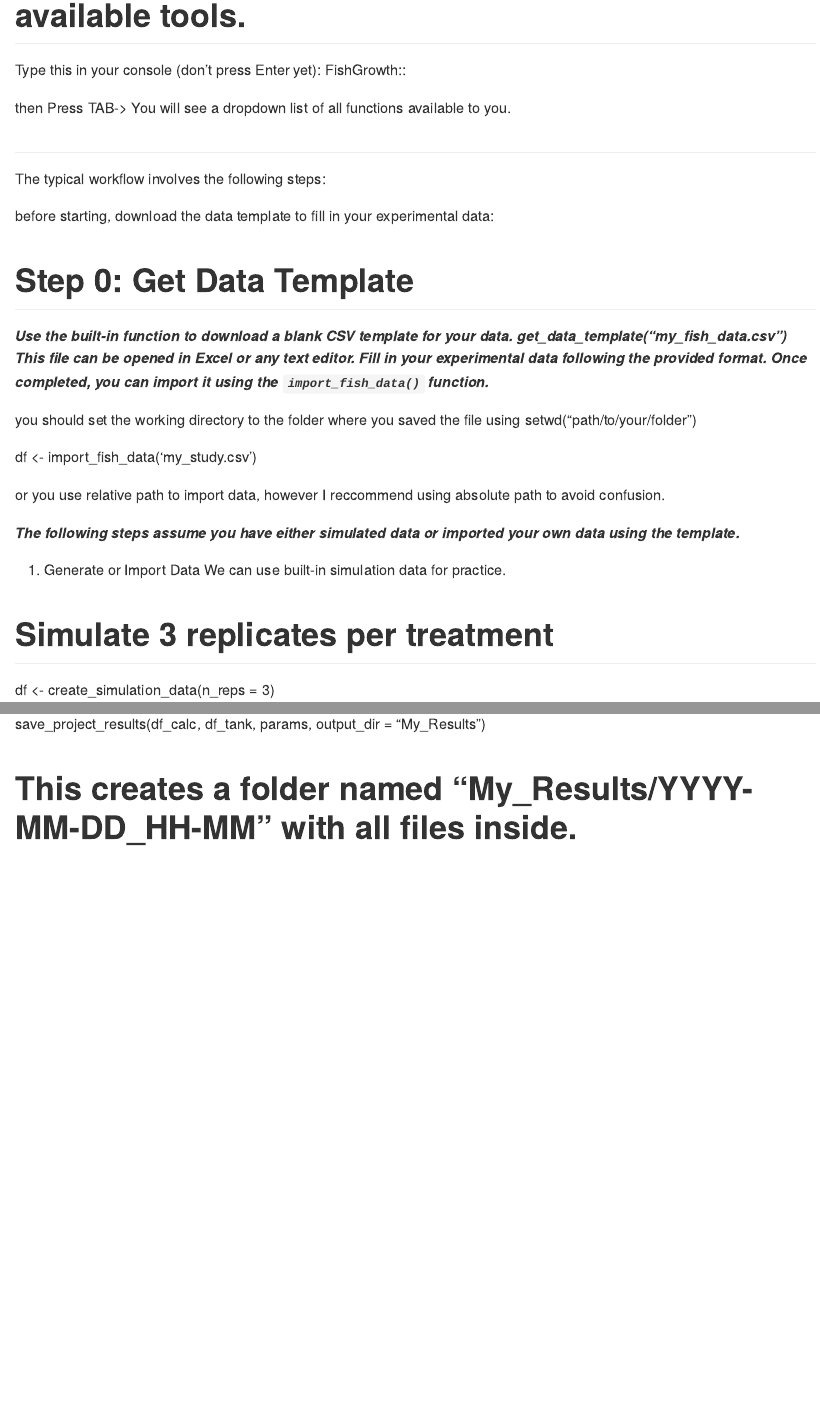
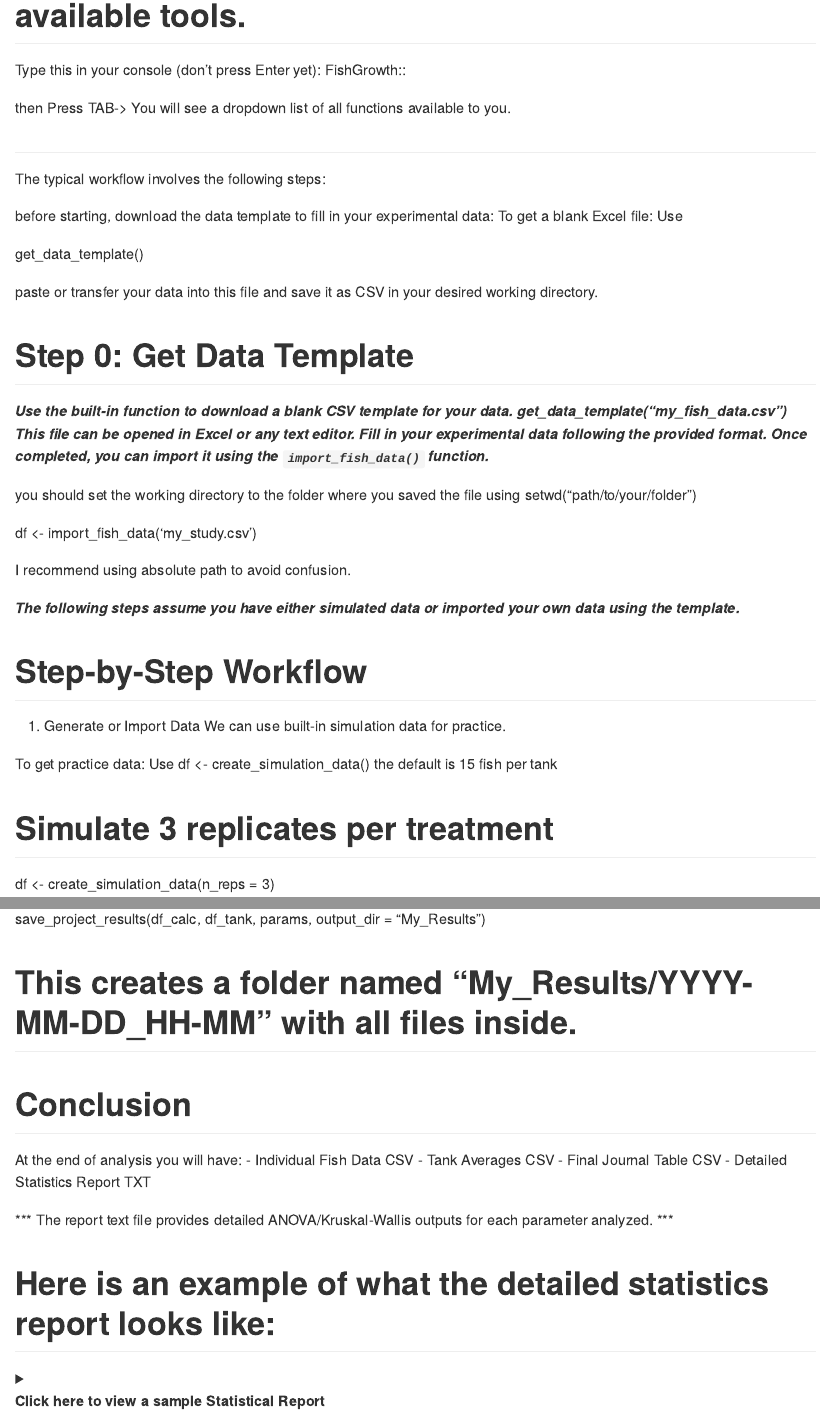
Before and after one commit to g-rashidian/FishGrowth, an R Markdown document (README.Rmd): the page in a window 1100 px wide, from 830 px down, and a second part further down, joined at a grey line. The pictures show the output file README.md that the author committed with the source, drawn offline in the style of GitHub.

Commit message:
added more clarity to the readme for usage and results

````diff
--- a/README.Rmd
+++ b/README.Rmd
@@ -37,6 +37,11 @@ then Press TAB-> You will see a dropdown list of all functions available to you.
 The typical workflow involves the following steps:
 
 before starting, download the data template to fill in your experimental data:
+To get a blank Excel file: Use
+
+get_data_template()
+
+paste or transfer your data into this file and save it as CSV in your desired working directory.
 
 # Step 0: Get Data Template
 
@@ -48,7 +53,7 @@ you should set the working directory to the folder where you saved the file usin
 
 df <- import_fish_data('my_study.csv')
 
-or you use relative path to import data, however I reccommend using absolute path to avoid confusion.
+I recommend using absolute path to avoid confusion.
 
 
 ***The following steps assume you have either simulated data or imported your own data using the template.***
@@ -56,5 +65,7 @@ or you use relative path to import data, however I reccommend using absolute pat
 1. Generate or Import Data
 We can use built-in simulation data for practice.
+
+To get practice data: Use df <- create_simulation_data() the default is 15 fish per tank
 
 # Simulate 3 replicates per treatment
 df <- create_simulation_data(n_reps = 3)
@@ -121,3 +132,20 @@ save_project_results(df_calc, df_tank, params)
 save_project_results(df_calc, df_tank, params, output_dir = "My_Results")
 
 # This creates a folder named "My_Results/YYYY-MM-DD_HH-MM" with all files inside.
+
+# Conclusion
+ At the end of analysis you will have:
+- Individual Fish Data CSV
+- Tank Averages CSV
+- Final Journal Table CSV
+- Detailed Statistics Report TXT
+
+*** The report text file provides detailed ANOVA/Kruskal-Wallis outputs for each parameter analyzed. ***
+
+# Here is an example of what the detailed statistics report looks like:
+<details>
+<summary><b>Click here to view a sample Statistical Report</b></summary>
+
+<br>
+
+```text
````
Also changed, not shown: README.md, README.Rmd (17 more changed lines).
